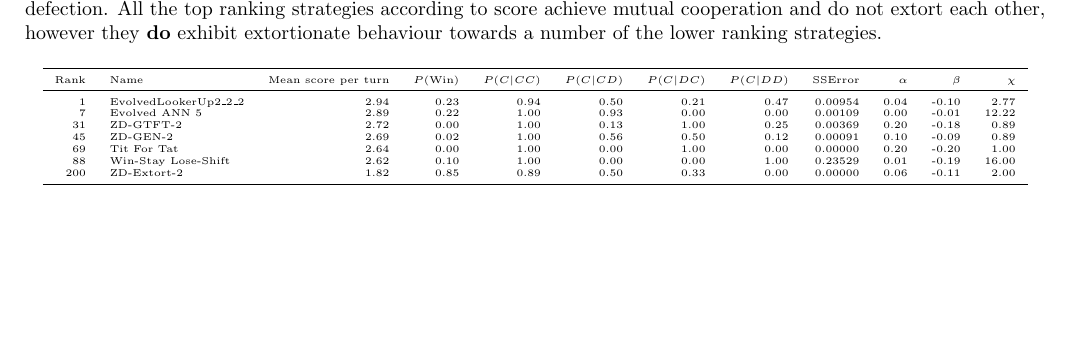
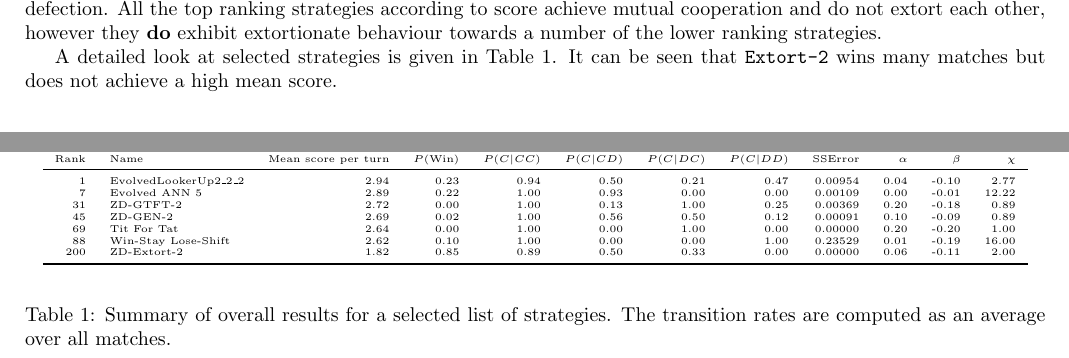
Before and after one commit to drvinceknight/testing_for_ZD, a LaTeX paper (main.tex): part of page 3 of 9 before the commit and two parts of pages 3 and 4 of 9 after it, the two joined at a grey line, cut so that both start at the same text, the shorter picture padded with empty space. Compiled offline with pdfLaTeX.

Commit message:
Add some text to the document around the table.

```diff
--- a/main.tex
+++ b/main.tex
@@ -287,11 +287,19 @@ strategies.
     \label{fig:SSError_and_probabilities_in_full}
 \end{figure}
 
+A detailed look at selected strategies is given in
+Table~\ref{tbl:overall_summary_results}. It can be seen that \texttt{Extort-2}
+wins many matches but does not achieve a high mean score.
+% TODO Add mutual cooperation to table
+
 \begin{table}[!hbtp]
     \begin{center}
     \tiny
     \input{./assets/tex/overall_summary_results/main.tex}
     \end{center}
+    \caption{Summary of overall results for a selected list of strategies. The
+    transition rates are computed as an average over all matches.}
+    \label{tbl:overall_summary_results}
 \end{table}
 
 \section{Conclusion}\label{sec:conclusion}
```
